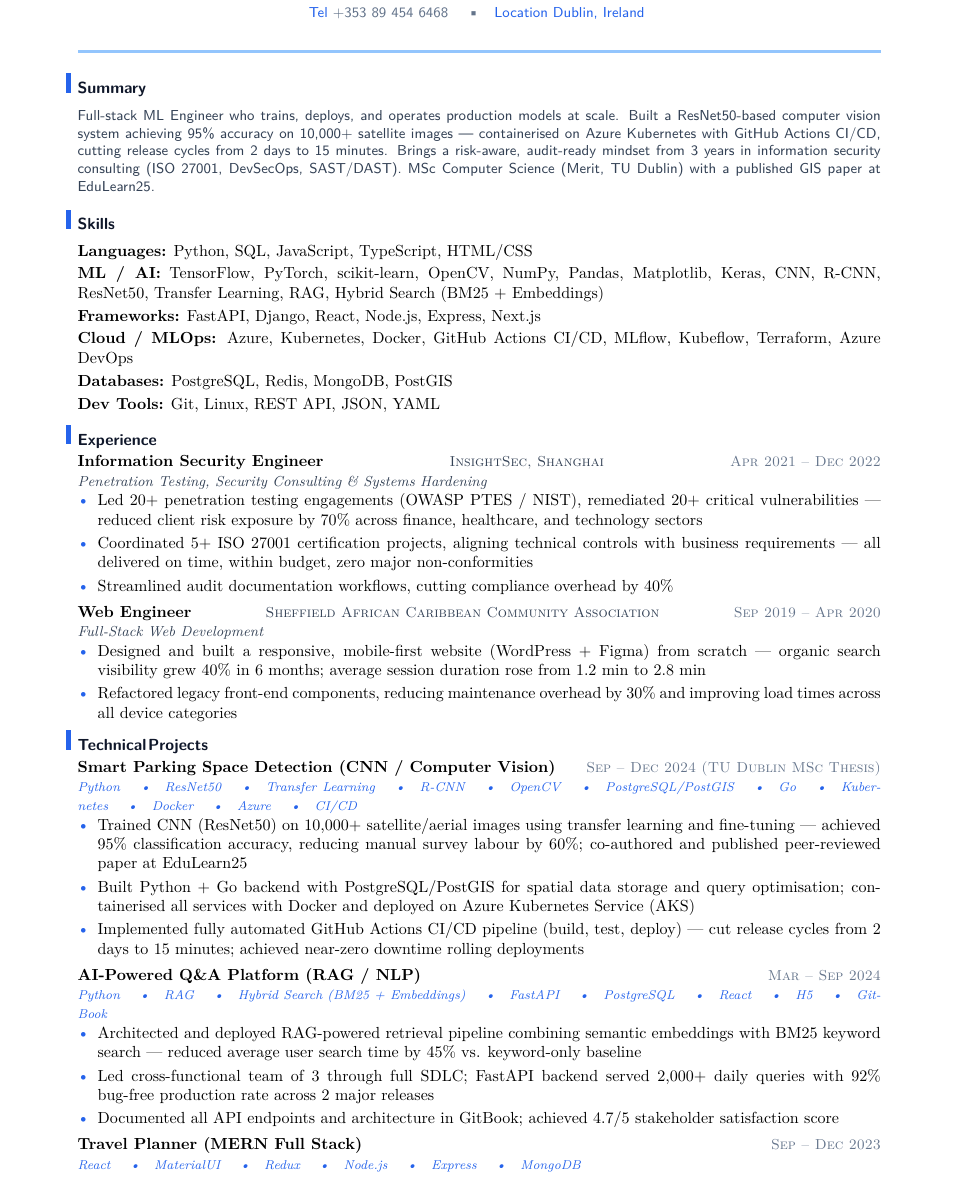
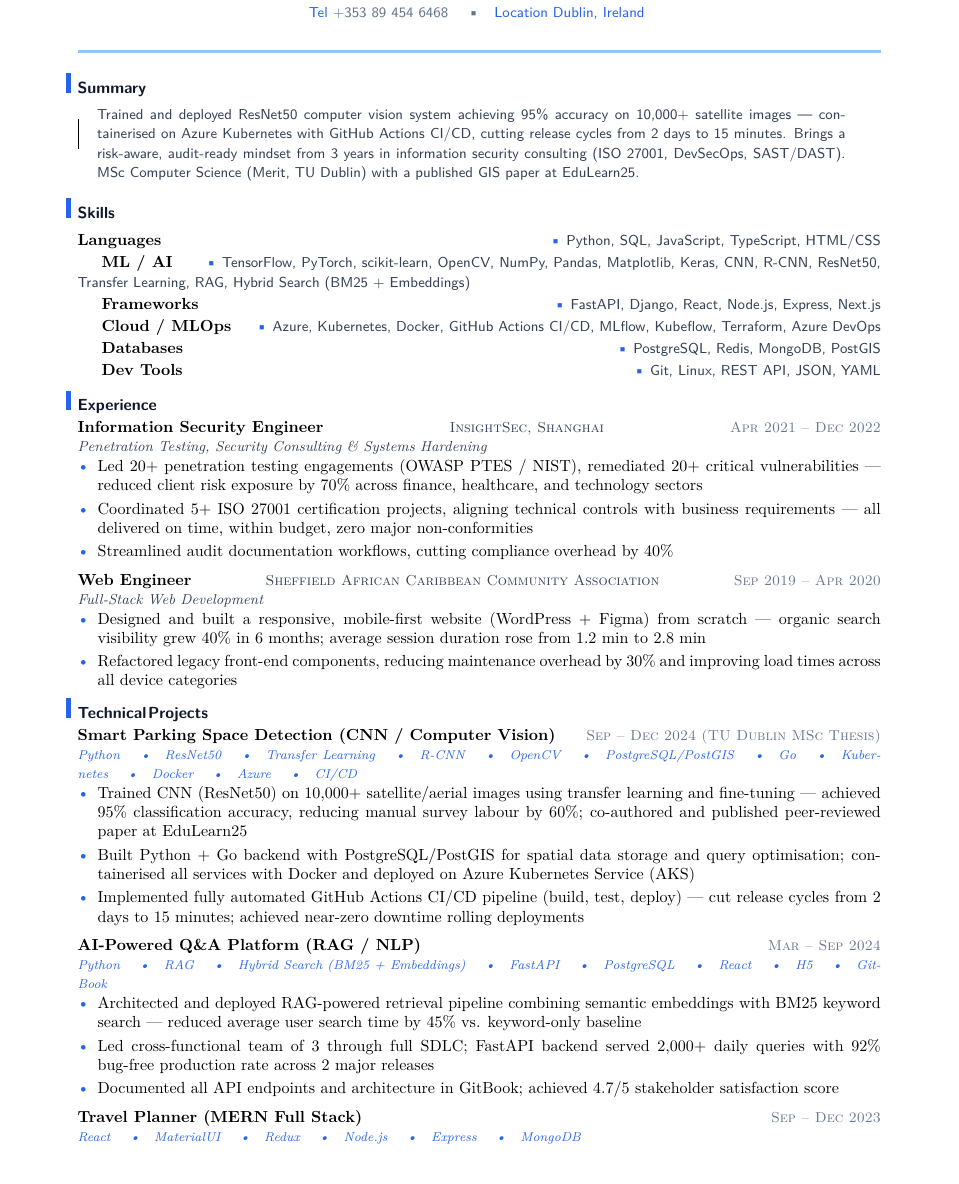
Before and after one commit to YuanshuoDu/resume, a LaTeX CV (resume.tex): part of page 1 of 2, cut so that both start at the same text, the shorter picture padded with empty space. Compiled offline with pdfLaTeX.

Commit message:
devops: iter2 - UI+HR improvements

```diff
--- a/resume.tex
+++ b/resume.tex
@@ -23,28 +23,40 @@
 
 % ── Summary ───────────────────────────────────────────────────────────────────
 \section{Summary}
-\vspace{0.15cm}
-\noindent{\sffamily\small\color{secondary}
-  Full-stack ML Engineer who trains, deploys, and operates production models at scale.
-  Built a ResNet50-based computer vision system achieving 95\% accuracy on 10,000+
-  satellite images --- containerised on Azure Kubernetes with GitHub Actions CI/CD, cutting
-  release cycles from 2 days to 15 minutes. Brings a risk-aware, audit-ready mindset from
-  3 years in information security consulting (ISO 27001, DevSecOps, SAST/DAST). MSc Computer
-  Science (Merit, TU Dublin) with a published GIS paper at EduLearn25.
-\par}
-\vspace{0.2cm}
+\nopagebreak\vspace{0.12cm}\par
+\noindent\rule{0.75pt}{0.65cm}\hspace{0.4cm}\begin{minipage}{\dimexpr\linewidth-1.2cm}
+  {\sffamily\small\color{secondary}
+  Trained and deployed ResNet50 computer vision system achieving 95\% accuracy on
+  10,000+ satellite images --- containerised on Azure Kubernetes with GitHub Actions
+  CI/CD, cutting release cycles from 2 days to 15 minutes. Brings a risk-aware,
+  audit-ready mindset from 3 years in information security consulting (ISO 27001,
+  DevSecOps, SAST/DAST). MSc Computer Science (Merit, TU Dublin) with a published
+  GIS paper at EduLearn25.}
+\end{minipage}\par
+\vspace{0.18cm}
 
 % ── Skills ────────────────────────────────────────────────────────────────────
 \section{Skills}
-\vspace{0.1cm}
+\nopagebreak\vspace{0.12cm}\par
 \noindent
-\textbf{Languages:} Python, SQL, JavaScript, TypeScript, HTML/CSS \\[0.08cm]
-\textbf{ML / AI:} TensorFlow, PyTorch, scikit-learn, OpenCV, NumPy, Pandas, Matplotlib, Keras, CNN, R-CNN, ResNet50, Transfer Learning, RAG, Hybrid Search (BM25 + Embeddings) \\[0.08cm]
-\textbf{Frameworks:} FastAPI, Django, React, Node.js, Express, Next.js \\[0.08cm]
-\textbf{Cloud / MLOps:} Azure, Kubernetes, Docker, GitHub Actions CI/CD, MLflow, Kubeflow, Terraform, Azure DevOps \\[0.08cm]
-\textbf{Databases:} PostgreSQL, Redis, MongoDB, PostGIS \\[0.08cm]
-\textbf{Dev Tools:} Git, Linux, REST API, JSON, YAML
-\vspace{0.08cm}
+\textbf{Languages}
+\hfill{\sffamily\small\color{accent}\textbullet\ \color{secondary}Python, SQL, JavaScript, TypeScript, HTML/CSS}
+\par\nopagebreak\vspace{0.06cm}
+\textbf{ML / AI}
+\hfill{\sffamily\small\color{accent}\textbullet\ \color{secondary}TensorFlow, PyTorch, scikit-learn, OpenCV, NumPy, Pandas, Matplotlib, Keras, CNN, R-CNN, ResNet50, Transfer Learning, RAG, Hybrid Search (BM25 + Embeddings)}
+\par\nopagebreak\vspace{0.06cm}
+\textbf{Frameworks}
+\hfill{\sffamily\small\color{accent}\textbullet\ \color{secondary}FastAPI, Django, React, Node.js, Express, Next.js}
+\par\nopagebreak\vspace{0.06cm}
+\textbf{Cloud / MLOps}
+\hfill{\sffamily\small\color{accent}\textbullet\ \color{secondary}Azure, Kubernetes, Docker, GitHub Actions CI/CD, MLflow, Kubeflow, Terraform, Azure DevOps}
+\par\nopagebreak\vspace{0.06cm}
+\textbf{Databases}
+\hfill{\sffamily\small\color{accent}\textbullet\ \color{secondary}PostgreSQL, Redis, MongoDB, PostGIS}
+\par\nopagebreak\vspace{0.06cm}
+\textbf{Dev Tools}
+\hfill{\sffamily\small\color{accent}\textbullet\ \color{secondary}Git, Linux, REST API, JSON, YAML}
+\par\nopagebreak\vspace{0.1cm}
 
 % ── Experience ────────────────────────────────────────────────────────────────
 \section{Experience}
@@ -59,7 +71,7 @@
   \item Streamlined audit documentation workflows, cutting compliance overhead by 40\%
 \end{itemize}
 
-\vspace{0.15cm}
+\vspace{0.2cm}
 \noindent\textbf{Web Engineer}
   \hfill{\sffamily\scshape\small\color{secondary}Sheffield African Caribbean Community Association}
   \hfill{\sffamily\scshape\small\color{muted}Sep 2019 -- Apr 2020}\\
@@ -82,7 +94,7 @@
   \item Implemented fully automated GitHub Actions CI/CD pipeline (build, test, deploy) --- cut release cycles from 2 days to 15 minutes; achieved near-zero downtime rolling deployments
 \end{itemize}
 
-\vspace{0.15cm}
+\vspace{0.2cm}
 \noindent\textbf{AI-Powered Q\&A Platform (RAG / NLP)}
   \hfill{\sffamily\scshape\small\color{muted}Mar -- Sep 2024}\\
   {\itshape\color{accent}\footnotesize Python \quad\textbullet\quad RAG \quad\textbullet\quad Hybrid Search (BM25 + Embeddings) \quad\textbullet\quad FastAPI \quad\textbullet\quad PostgreSQL \quad\textbullet\quad React \quad\textbullet\quad H5 \quad\textbullet\quad GitBook}
@@ -93,7 +105,7 @@
   \item Documented all API endpoints and architecture in GitBook; achieved 4.7/5 stakeholder satisfaction score
 \end{itemize}
 
-\vspace{0.15cm}
+\vspace{0.2cm}
 \noindent\textbf{Travel Planner (MERN Full Stack)}
   \hfill{\sffamily\scshape\small\color{muted}Sep -- Dec 2023}\\
   {\itshape\color{accent}\footnotesize React \quad\textbullet\quad MaterialUI \quad\textbullet\quad Redux \quad\textbullet\quad Node.js \quad\textbullet\quad Express \quad\textbullet\quad MongoDB}
```
Also changed, not shown: coverletter.tex (+20 -18 lines), coverletter.pdf, resume.pdf.
